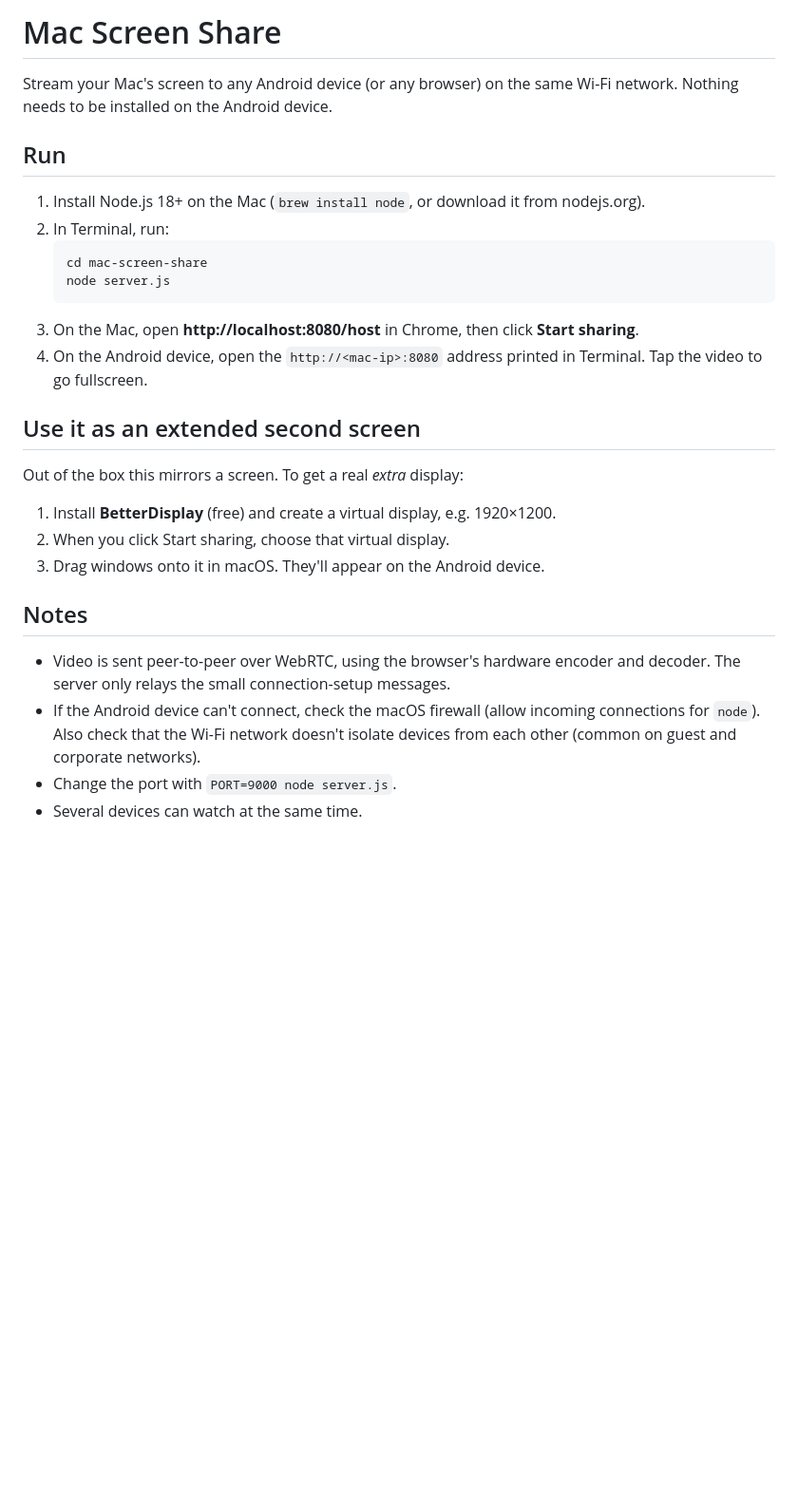
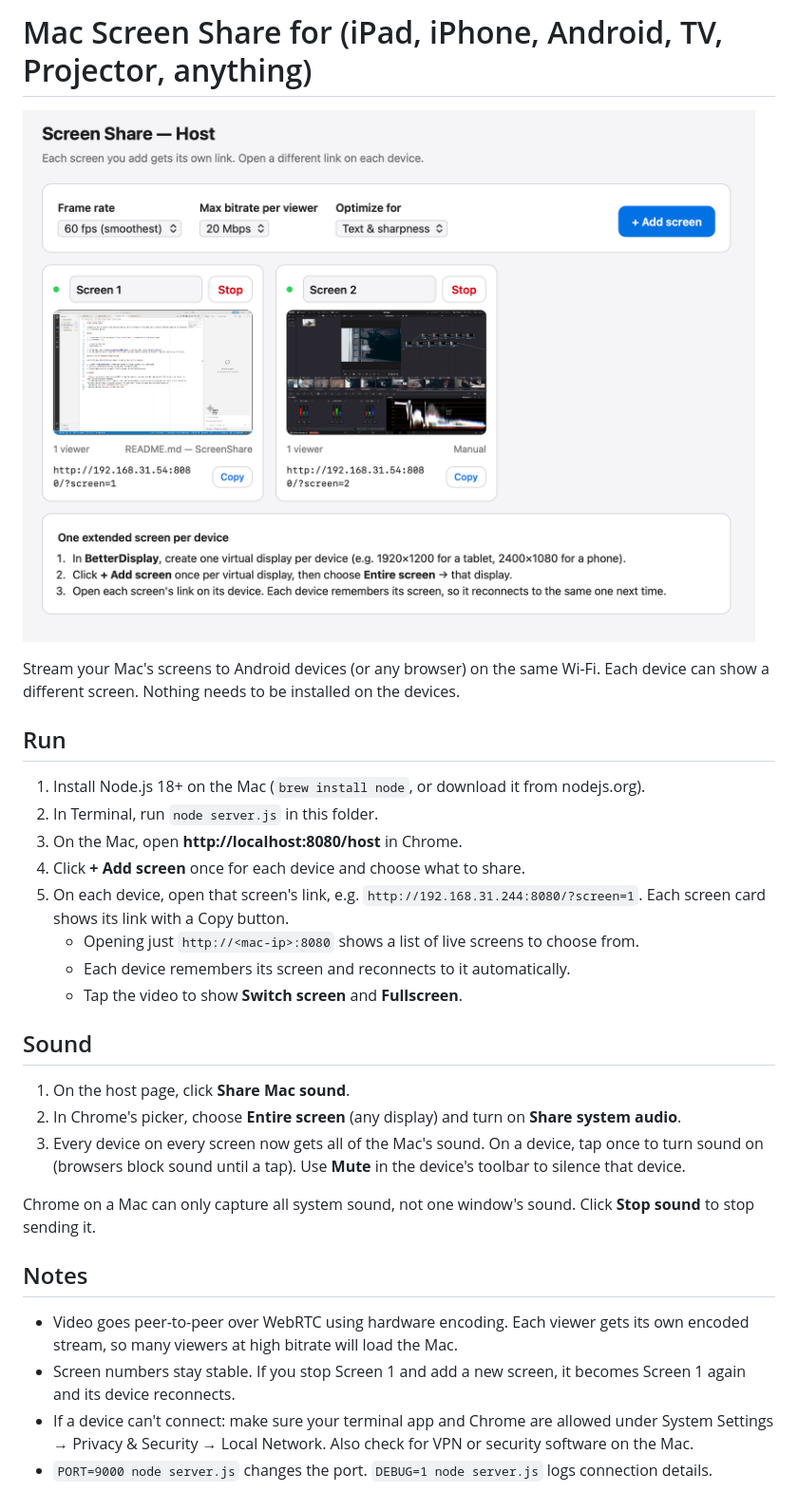
Before and after one commit to creotiv/mac-screen-share, a Markdown page: README.md, the part around the change. Shown at 95% size. GitHub-like rendering; pictures changed too: preview.png (added); blank space fills up the shorter version.

Commit message:
Added multi-share

````diff
--- a/README.md
+++ b/README.md
@@ -1,29 +1,32 @@
-# Mac Screen Share
+# Mac Screen Share for (iPad, iPhone, Android, TV, Projector, anything)
 
-Stream your Mac's screen to any Android device (or any browser) on the same Wi-Fi network. Nothing needs to be installed on the Android device.
+![Preview](preview.png)
+
+
+Stream your Mac's screens to Android devices (or any browser) on the same Wi-Fi. Each device can show a different screen. Nothing needs to be installed on the devices.
 
 ## Run
 
 1. Install Node.js 18+ on the Mac (`brew install node`, or download it from nodejs.org).
-2. In Terminal, run:
-   ```
-   cd mac-screen-share
-   node server.js
-   ```
-3. On the Mac, open **http://localhost:8080/host** in Chrome, then click **Start sharing**.
-4. On the Android device, open the `http://<mac-ip>:8080` address printed in Terminal. Tap the video to go fullscreen.
+2. In Terminal, run `node server.js` in this folder.
+3. On the Mac, open **http://localhost:8080/host** in Chrome.
+4. Click **+ Add screen** once for each device and choose what to share.
+5. On each device, open that screen's link, e.g. `http://192.168.31.244:8080/?screen=1`. Each screen card shows its link with a Copy button.
+   - Opening just `http://<mac-ip>:8080` shows a list of live screens to choose from.
+   - Each device remembers its screen and reconnects to it automatically.
+   - Tap the video to show **Switch screen** and **Fullscreen**.
 
-## Use it as an extended second screen
+## Sound
 
-Out of the box this mirrors a screen. To get a real *extra* display:
+1. On the host page, click **Share Mac sound**.
+2. In Chrome's picker, choose **Entire screen** (any display) and turn on **Share system audio**.
+3. Every device on every screen now gets all of the Mac's sound. On a device, tap once to turn sound on (browsers block sound until a tap). Use **Mute** in the device's toolbar to silence that device.
 
-1. Install **BetterDisplay** (free) and create a virtual display, e.g. 1920×1200.
-2. When you click Start sharing, choose that virtual display.
-3. Drag windows onto it in macOS. They'll appear on the Android device.
+Chrome on a Mac can only capture all system sound, not one window's sound. Click **Stop sound** to stop sending it.
 
 ## Notes
 
-- Video is sent peer-to-peer over WebRTC, using the browser's hardware encoder and decoder. The server only relays the small connection-setup messages.
-- If the Android device can't connect, check the macOS firewall (allow incoming connections for `node`). Also check that the Wi-Fi network doesn't isolate devices from each other (common on guest and corporate networks).
-- Change the port with `PORT=9000 node server.js`.
-- Several devices can watch at the same time.
+- Video goes peer-to-peer over WebRTC using hardware encoding. Each viewer gets its own encoded stream, so many viewers at high bitrate will load the Mac.
+- Screen numbers stay stable. If you stop Screen 1 and add a new screen, it becomes Screen 1 again and its device reconnects.
+- If a device can't connect: make sure your terminal app and Chrome are allowed under System Settings → Privacy & Security → Local Network. Also check for VPN or security software on the Mac.
+- `PORT=9000 node server.js` changes the port. `DEBUG=1 node server.js` logs connection details.
````
Also changed, not shown: 3 other files.
